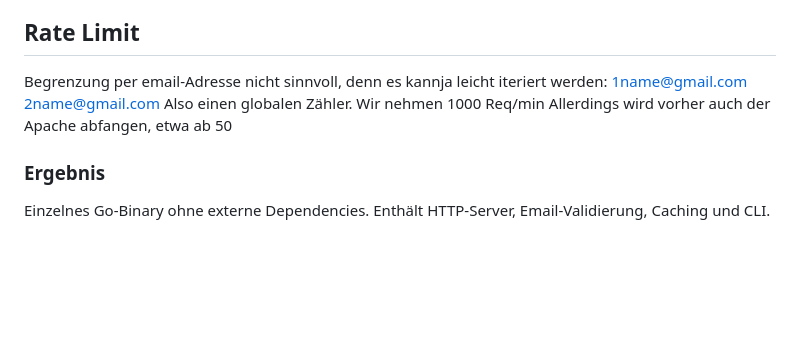
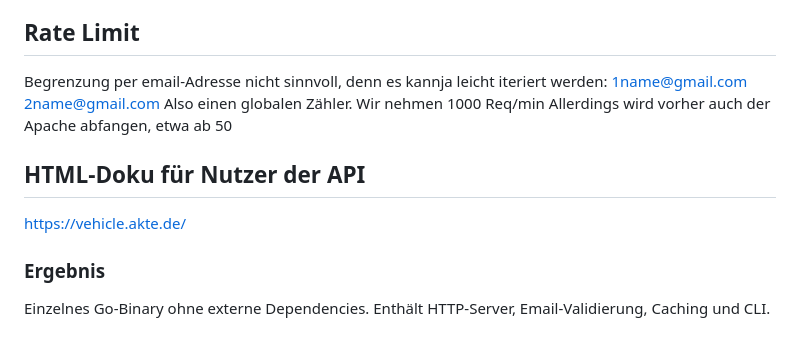
Before and after one commit to kascada/vehicle-emission-api, a Markdown page: vorgehen.md, the part around the change. Rendered like a GitHub page; blank space fills up the shorter version.

Commit message:
Vorgehen aktualisiert

```diff
--- a/vorgehen.md
+++ b/vorgehen.md
@@ -186,6 +186,11 @@ Wir nehmen 1000 Req/min
 Allerdings wird vorher auch der Apache abfangen, etwa ab 50
 
 
+## HTML-Doku für Nutzer der API
+
+https://vehicle.akte.de/
+
+
 ### Ergebnis
 
 Einzelnes Go-Binary ohne externe Dependencies.
```
